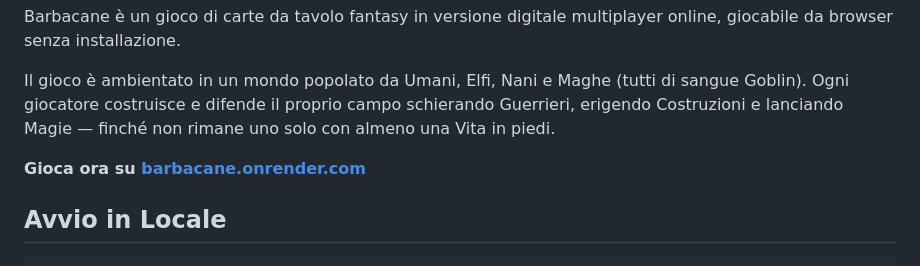
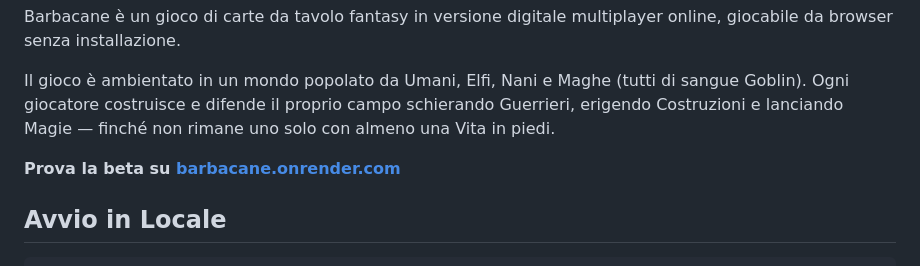
Before and after one commit to BertrandPouget/barbacane, a Markdown page: README.md, the part around the change. Drawn GitHub-style.

```diff
--- a/README.md
+++ b/README.md
@@ -10,7 +10,7 @@ Barbacane è un gioco di carte da tavolo fantasy in versione digitale multiplaye
 
 Il gioco è ambientato in un mondo popolato da Umani, Elfi, Nani e Maghe (tutti di sangue Goblin). Ogni giocatore costruisce e difende il proprio campo schierando Guerrieri, erigendo Costruzioni e lanciando Magie — finché non rimane uno solo con almeno una Vita in piedi.
 
-**Gioca ora su [barbacane.onrender.com](https://barbacane.onrender.com)**
+**Prova la beta su [barbacane.onrender.com](https://barbacane.onrender.com)**
 
 ## Avvio in Locale
 
```
